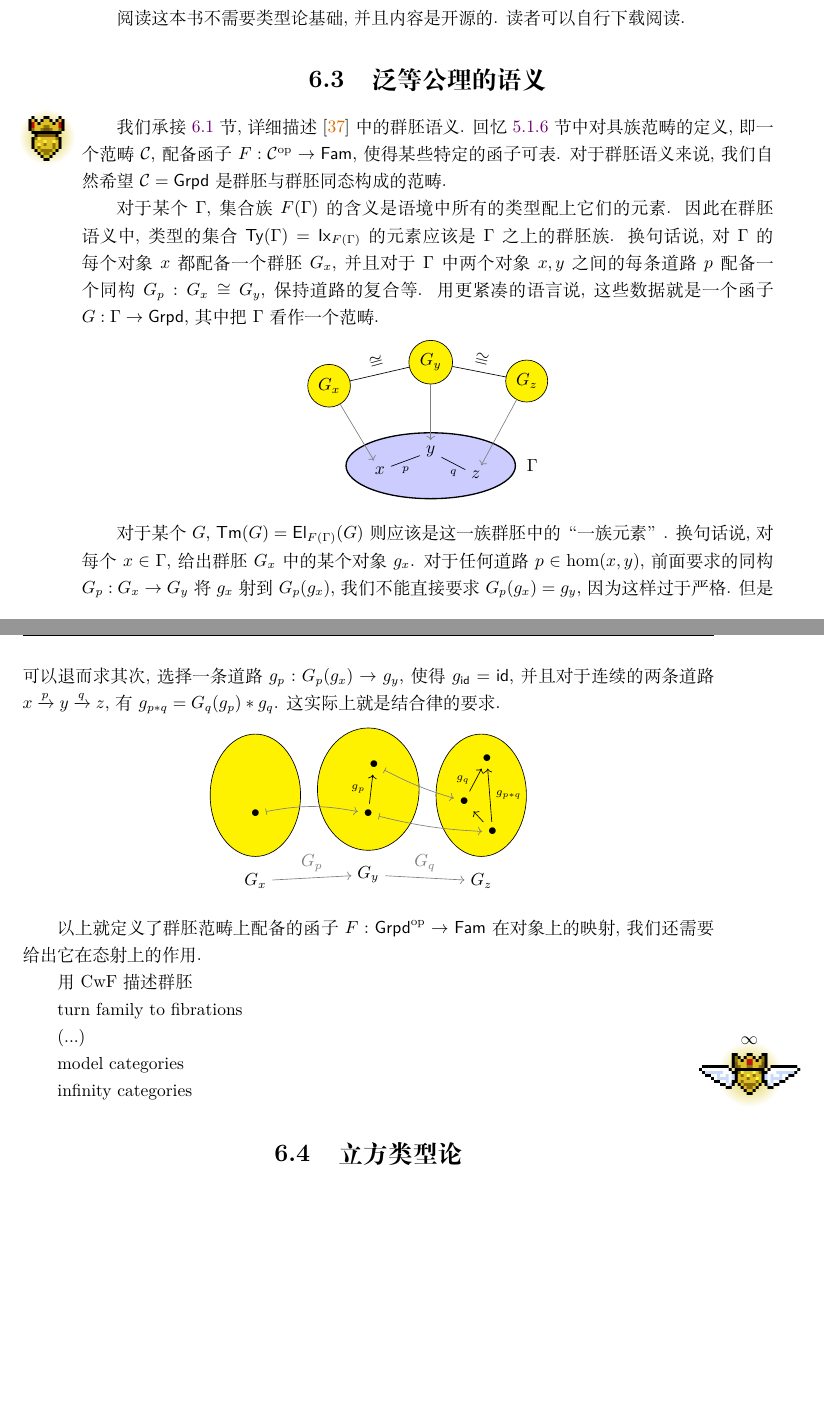
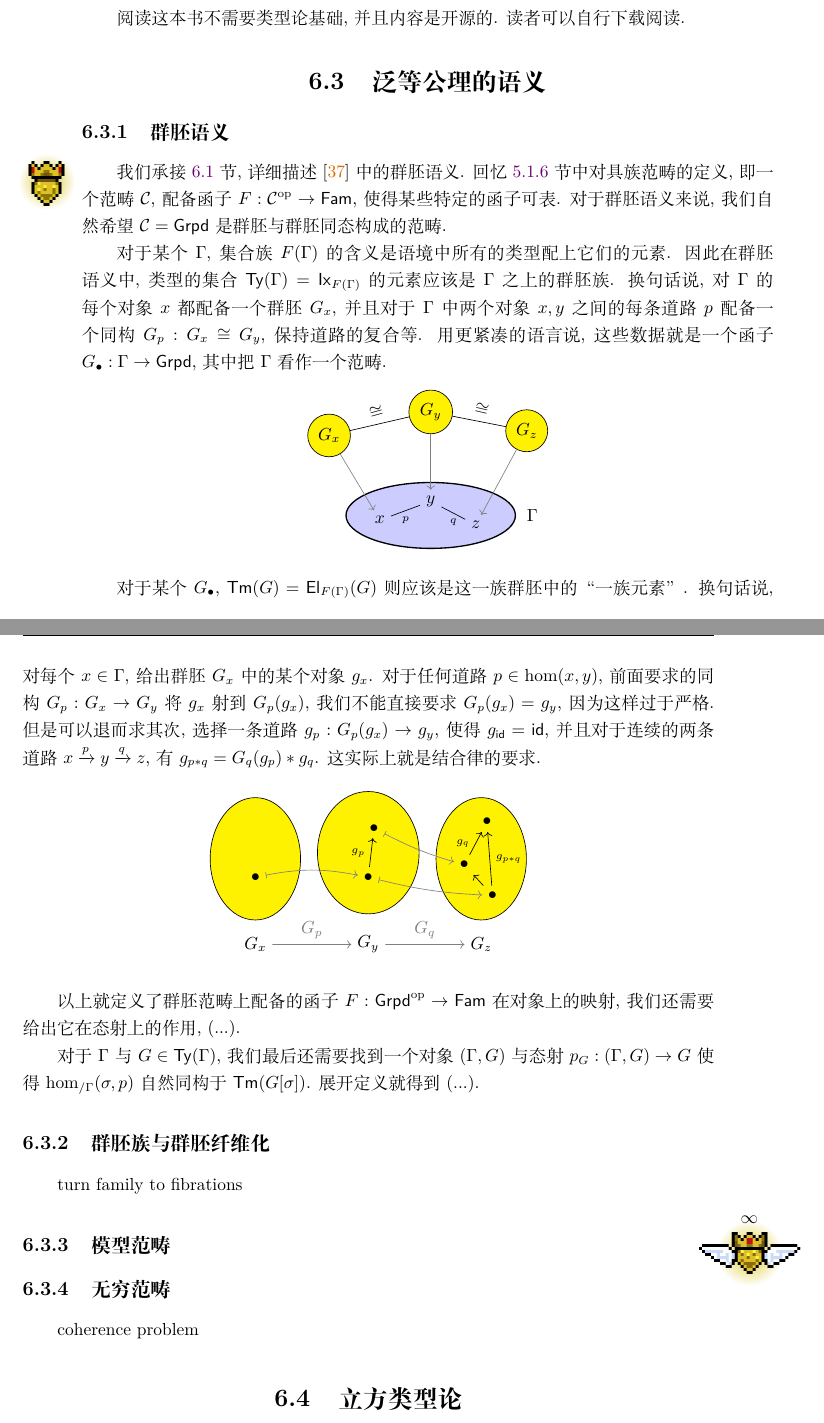
Before and after one commit to Trebor-Huang/history, a LaTeX thesis (history.tex, which reads chapters/hott.tex): two parts of pages 86 and 87 of 97, joined at a grey line, cut so that both start at the same text, the shorter picture padded with empty space. Compiled offline with XeLaTeX.

Commit message:
Decide against leaving as homework

```diff
--- a/chapters/hott.tex
+++ b/chapters/hott.tex
@@ -292,6 +292,7 @@ Guillaume Brunerie~\cite{brunerie:2016:number}在类型论
 \section{泛等公理的语义}
 \label{hott:semantics}
 
+\subsection{群胚语义}
 我们承接 \ref{hott:independent}~节, 详细
 描述 \cite{hofmann:1998:groupoid} 中的群胚语义. \berry{3}
 回忆 \ref{category:better}~节中对具族范畴的定义,
@@ -308,7 +309,7 @@ Guillaume Brunerie~\cite{brunerie:2016:number}在类型论
 配备一个群胚 \(G_x\), 并且对于 \(\Gamma\) 中两个对象
 \(x,y\) 之间的每条道路 \(p\) 配备一个同构 \(G_p : G_x \cong G_y\),
 保持道路的复合等. 用更紧凑的语言说, 这些数据就是一个函子
-\(G : \Gamma \to \cons{Grpd}\), 其中把 \(\Gamma\)
+\(G_\bullet : \Gamma \to \cons{Grpd}\), 其中把 \(\Gamma\)
 看作一个范畴.
 
 \begin{center}
@@ -335,7 +336,8 @@ Guillaume Brunerie~\cite{brunerie:2016:number}在类型论
 \end{tikzpicture}
 \end{center}
 
-对于某个 \(G\), \(\cons{Tm}(G) = \cons{El}_{F(\Gamma)}(G)\)
+对于某个 \(G_\bullet\), \(\cons{Tm}(G)
+= \cons{El}_{F(\Gamma)}(G)\)
 则应该是这一族群胚中的“一族元素”. 换句话说, 对每个
 \(x \in \Gamma\), 给出群胚 \(G_x\) 中的某个对象
 \(g_x\). 对于任何道路 \(p \in \hom(x,y)\), 前面要求的
@@ -353,7 +355,7 @@ Guillaume Brunerie~\cite{brunerie:2016:number}在类型论
 \filldraw[fill=yellow] (0,0.1) ellipse (0.9 and 1);
 \filldraw[fill=yellow] (2,0) ellipse (0.8 and 1);
 \node (Gx) at (-2,-1.4) {\(G_x\)};
-\node (Gy) at (0,-1.3) {\(G_y\)};
+\node (Gy) at (0,-1.4) {\(G_y\)};
 \node (Gz) at (2,-1.4) {\(G_z\)};
 \draw[->, gray] (Gx) edge node [above] {\(G_p\)} (Gy);
 \draw[->, gray] (Gy) edge node [above] {\(G_q\)} (Gz);
@@ -376,19 +378,24 @@ Guillaume Brunerie~\cite{brunerie:2016:number}在类型论
 \end{center}
 
 以上就定义了群胚范畴上配备的函子 \(F : \cons{Grpd}\op \to \cons{Fam}\)
-在对象上的映射, 我们还需要给出它在态射上的作用.
+在对象上的映射, 我们还需要给出它在态射上的作用, (...).
 
-用CwF描述群胚
+
+对于 \(\Gamma\) 与 \(G \in \cons{Ty}(\Gamma)\),
+我们最后还需要找到一个对象 \((\Gamma, G)\) 与态射
+\(p_G : (\Gamma,G) \to G\) 使得
+\(\hom_{/\Gamma}(\sigma, p)\) 自然同构于
+\(\cons{Tm}(G[\sigma])\). 展开定义就得到 (...).
+
+\subsection{群胚族与群胚纤维化}
 
 turn family to fibrations
 
-(...)
+\subsection[模型范畴]{模型范畴\protect\berryinf}
 
-\berryinf
+\subsection{无穷范畴}
 
-model categories
-
-infinity categories
+coherence problem
 
 \section{立方类型论}
 
```
Also changed, not shown: chapters/category.tex (+1 -1 lines).
